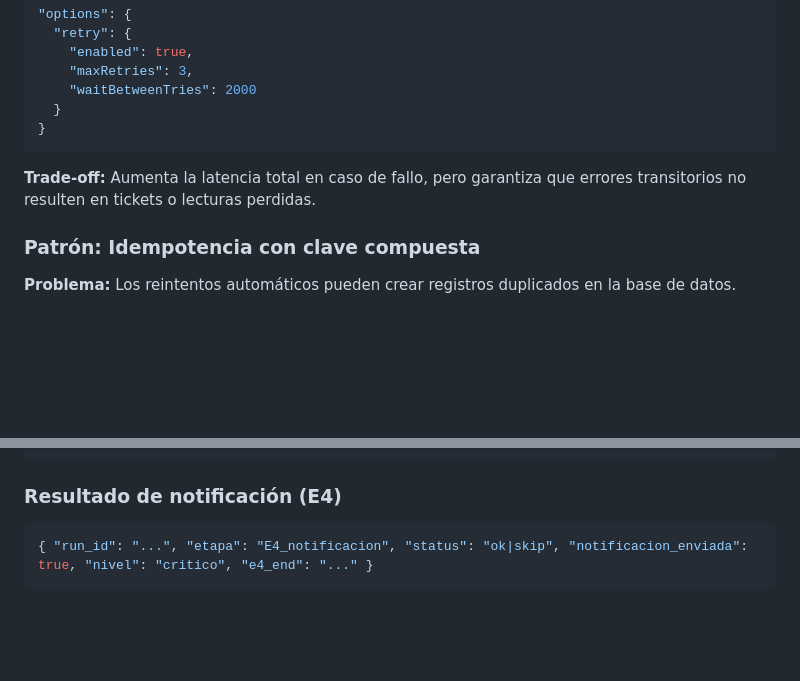
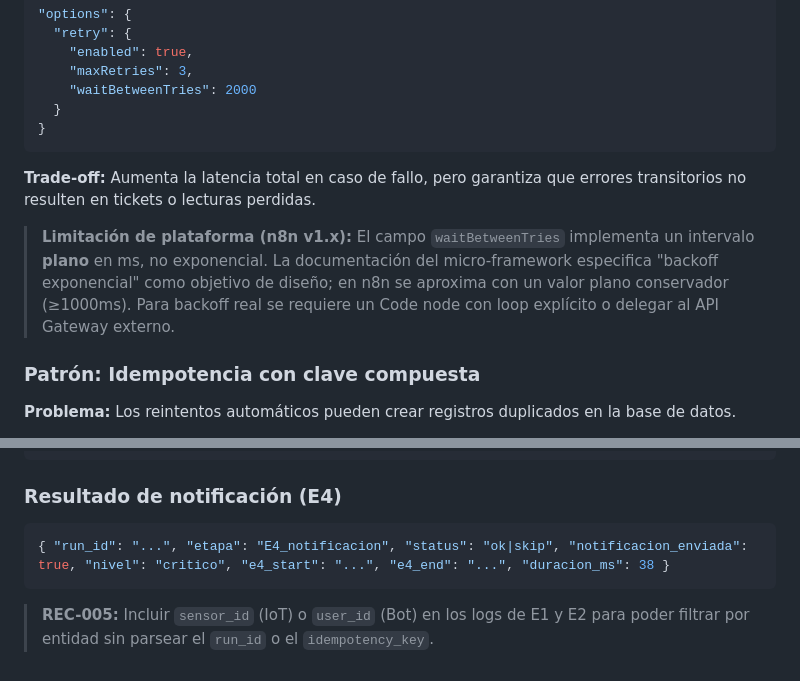
Before and after one commit to eliangilsierra/n8n-microframework, a Markdown page: docs/context/microframework-spec.md, 2 parts joined by grey strips. Drawn GitHub-style; blank space fills up the shorter version.

````diff
--- a/docs/context/microframework-spec.md
+++ b/docs/context/microframework-spec.md
@@ -163,6 +163,12 @@ Aplicar antes de versionar cualquier flujo to-be:
 
 **Trade-off:** Aumenta la latencia total en caso de fallo, pero garantiza que errores transitorios no resulten en tickets o lecturas perdidas.
 
+> **Limitación de plataforma (n8n v1.x):** El campo `waitBetweenTries` implementa un
+> intervalo **plano** en ms, no exponencial. La documentación del micro-framework
+> especifica "backoff exponencial" como objetivo de diseño; en n8n se aproxima con
+> un valor plano conservador (≥1000ms). Para backoff real se requiere un Code node
+> con loop explícito o delegar al API Gateway externo.
+
 ### Patrón: Idempotencia con clave compuesta
 
 **Problema:** Los reintentos automáticos pueden crear registros duplicados en la base de datos.
@@ -260,5 +310,7 @@ Todo flujo del micro-framework debe registrar al menos los siguientes eventos:
 
 ### Resultado de notificación (E4)
 ```json
-{ "run_id": "...", "etapa": "E4_notificacion", "status": "ok|skip", "notificacion_enviada": true, "nivel": "critico", "e4_end": "..." }
+{ "run_id": "...", "etapa": "E4_notificacion", "status": "ok|skip", "notificacion_enviada": true, "nivel": "critico", "e4_start": "...", "e4_end": "...", "duracion_ms": 38 }
 ```
+
+> **REC-005:** Incluir `sensor_id` (IoT) o `user_id` (Bot) en los logs de E1 y E2 para poder filtrar por entidad sin parsear el `run_id` o el `idempotency_key`.
````
Also changed, not shown: other parts of docs/context/microframework-spec.md (+44 -0 lines), docs/protocolo-evidencias.md (+43 -6 lines), 1 other file.
